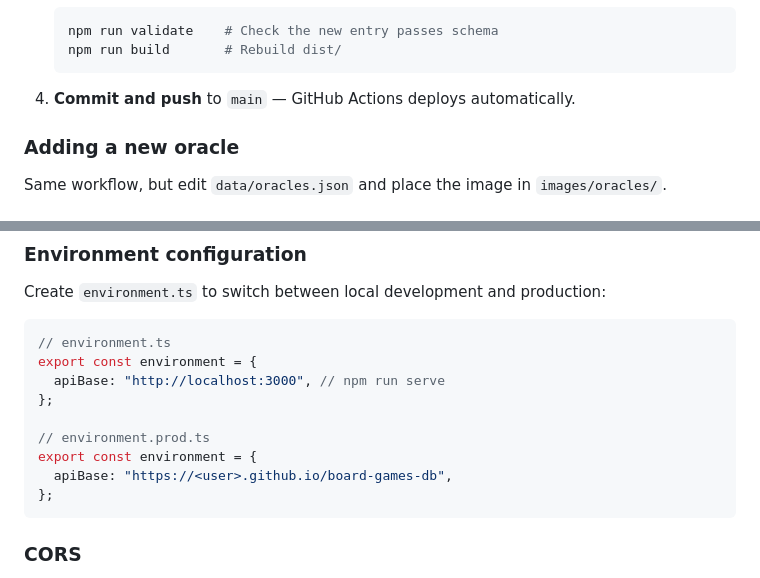
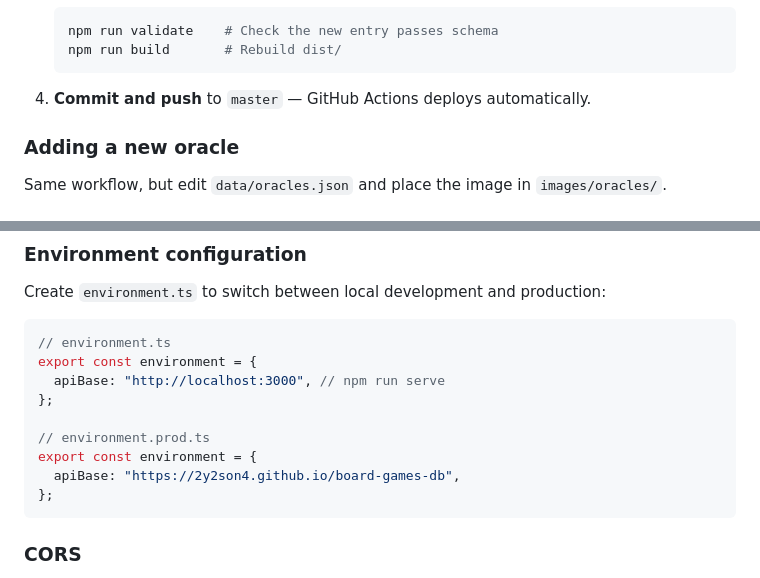
Before and after one commit to 2y2son4/board-games-db, a Markdown page: README.md, 2 parts joined by grey strips. GitHub-like rendering.

````diff
--- a/README.md
+++ b/README.md
@@ -133,7 +133,7 @@ npm run serve             # Serve dist/ locally on http://localhost:3000
    npm run build       # Rebuild dist/
    ```
 
-4. **Commit and push** to `main` — GitHub Actions deploys automatically.
+4. **Commit and push** to `master` — GitHub Actions deploys automatically.
 
 ### Adding a new oracle
 
@@ -257,7 +257,7 @@ export const environment = {
 
 // environment.prod.ts
 export const environment = {
-  apiBase: "https://<user>.github.io/board-games-db",
+  apiBase: "https://2y2son4.github.io/board-games-db",
 };
 ```
 
````
Also changed, not shown: other parts of README.md (+6 -6 lines).
